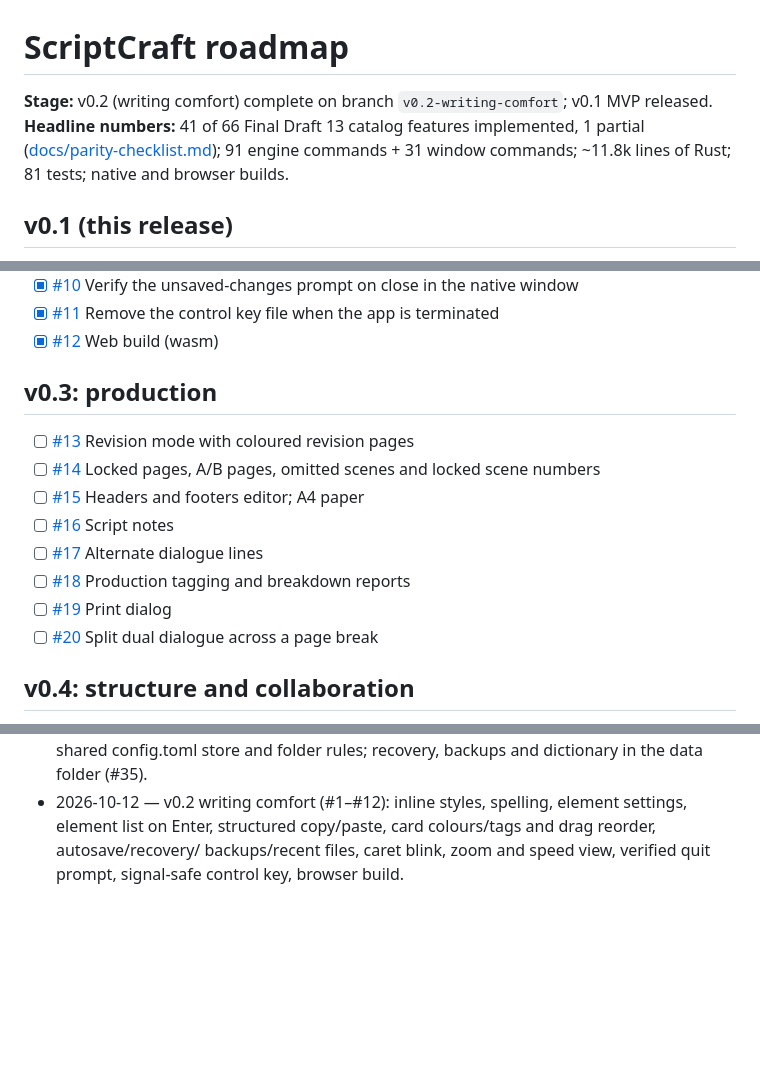
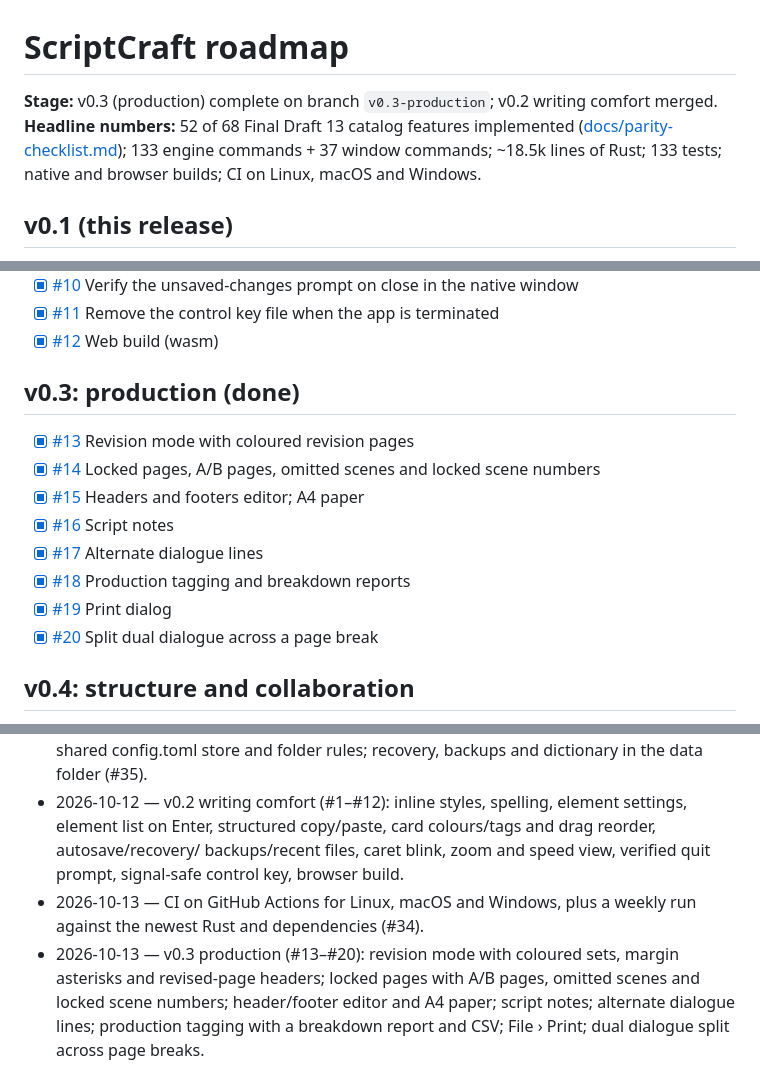
Before and after one commit to NoJuanNobody/scriptcraft, a Markdown page: ROADMAP.md, 3 parts joined by grey strips. GitHub-like rendering; blank space fills up the shorter version.

Commit message:
Roadmap: v0.3 production done (#13–#20), CI (#34)
Co-Authored-By: Claude Opus 5.5 <noreply@anthropic.com>

```diff
--- a/ROADMAP.md
+++ b/ROADMAP.md
@@ -1,9 +1,9 @@
 # ScriptCraft roadmap
 
-**Stage:** v0.2 (writing comfort) complete on branch `v0.2-writing-comfort`; v0.1 MVP released.
-**Headline numbers:** 41 of 66 Final Draft 13 catalog features implemented, 1 partial
-([docs/parity-checklist.md](docs/parity-checklist.md)); 91 engine commands + 31 window commands;
-~11.8k lines of Rust; 81 tests; native and browser builds.
+**Stage:** v0.3 (production) complete on branch `v0.3-production`; v0.2 writing comfort merged.
+**Headline numbers:** 52 of 68 Final Draft 13 catalog features implemented
+([docs/parity-checklist.md](docs/parity-checklist.md)); 133 engine commands + 37 window commands;
+~18.5k lines of Rust; 133 tests; native and browser builds; CI on Linux, macOS and Windows.
 
 ## v0.1 (this release)
 
@@ -31,16 +31,16 @@ All open work is tracked as [GitHub issues](https://github.com/NoJuanNobody/scri
 - [x] [#11](https://github.com/NoJuanNobody/scriptcraft/issues/11) Remove the control key file when the app is terminated
 - [x] [#12](https://github.com/NoJuanNobody/scriptcraft/issues/12) Web build (wasm)
 
-## v0.3: production
+## v0.3: production (done)
 
-- [ ] [#13](https://github.com/NoJuanNobody/scriptcraft/issues/13) Revision mode with coloured revision pages
-- [ ] [#14](https://github.com/NoJuanNobody/scriptcraft/issues/14) Locked pages, A/B pages, omitted scenes and locked scene numbers
-- [ ] [#15](https://github.com/NoJuanNobody/scriptcraft/issues/15) Headers and footers editor; A4 paper
-- [ ] [#16](https://github.com/NoJuanNobody/scriptcraft/issues/16) Script notes
-- [ ] [#17](https://github.com/NoJuanNobody/scriptcraft/issues/17) Alternate dialogue lines
-- [ ] [#18](https://github.com/NoJuanNobody/scriptcraft/issues/18) Production tagging and breakdown reports
-- [ ] [#19](https://github.com/NoJuanNobody/scriptcraft/issues/19) Print dialog
-- [ ] [#20](https://github.com/NoJuanNobody/scriptcraft/issues/20) Split dual dialogue across a page break
+- [x] [#13](https://github.com/NoJuanNobody/scriptcraft/issues/13) Revision mode with coloured revision pages
+- [x] [#14](https://github.com/NoJuanNobody/scriptcraft/issues/14) Locked pages, A/B pages, omitted scenes and locked scene numbers
+- [x] [#15](https://github.com/NoJuanNobody/scriptcraft/issues/15) Headers and footers editor; A4 paper
+- [x] [#16](https://github.com/NoJuanNobody/scriptcraft/issues/16) Script notes
+- [x] [#17](https://github.com/NoJuanNobody/scriptcraft/issues/17) Alternate dialogue lines
+- [x] [#18](https://github.com/NoJuanNobody/scriptcraft/issues/18) Production tagging and breakdown reports
+- [x] [#19](https://github.com/NoJuanNobody/scriptcraft/issues/19) Print dialog
+- [x] [#20](https://github.com/NoJuanNobody/scriptcraft/issues/20) Split dual dialogue across a page break
 
 ## v0.4: structure and collaboration
 
@@ -74,3 +74,9 @@ All open work is tracked as [GitHub issues](https://github.com/NoJuanNobody/scri
   list on Enter, structured copy/paste, card colours/tags and drag reorder, autosave/recovery/
   backups/recent files, caret blink, zoom and speed view, verified quit prompt, signal-safe
   control key, browser build.
+- 2026-10-13 — CI on GitHub Actions for Linux, macOS and Windows, plus a weekly run against the
+  newest Rust and dependencies (#34).
+- 2026-10-13 — v0.3 production (#13–#20): revision mode with coloured sets, margin asterisks and
+  revised-page headers; locked pages with A/B pages, omitted scenes and locked scene numbers;
+  header/footer editor and A4 paper; script notes; alternate dialogue lines; production tagging
+  with a breakdown report and CSV; File › Print; dual dialogue split across page breaks.
```
